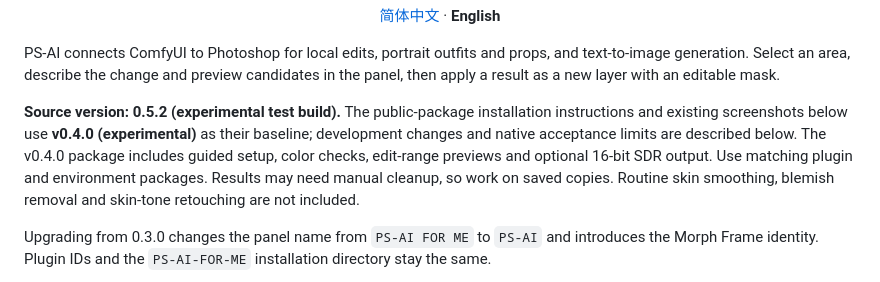
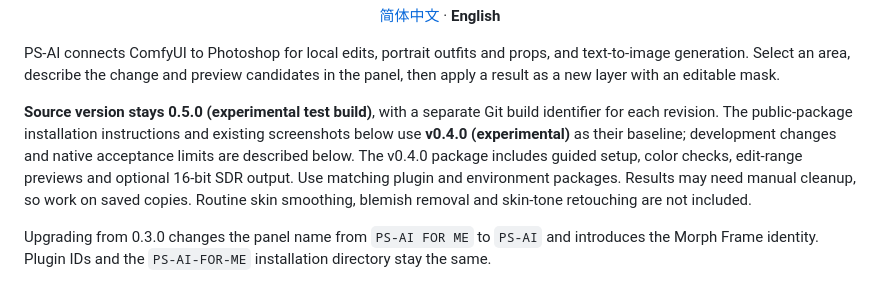
Before and after one commit to ImMappyJ/ps-ai, a Markdown page: docs/README.en.md, the part around the change. Drawn GitHub-style.

Commit message:
docs: correct current source version labels to 0.5.0
Co-authored-by: codex <codex@openai.com>

```diff
--- a/docs/README.en.md
+++ b/docs/README.en.md
@@ -6,7 +6,7 @@
 
 PS-AI connects ComfyUI to Photoshop for local edits, portrait outfits and props, and text-to-image generation. Select an area, describe the change and preview candidates in the panel, then apply a result as a new layer with an editable mask.
 
-**Source version: 0.5.2 (experimental test build).** The public-package installation instructions and existing screenshots below use **v0.4.0 (experimental)** as their baseline; development changes and native acceptance limits are described below. The v0.4.0 package includes guided setup, color checks, edit-range previews and optional 16-bit SDR output. Use matching plugin and environment packages. Results may need manual cleanup, so work on saved copies. Routine skin smoothing, blemish removal and skin-tone retouching are not included.
+**Source version stays 0.5.0 (experimental test build)**, with a separate Git build identifier for each revision. The public-package installation instructions and existing screenshots below use **v0.4.0 (experimental)** as their baseline; development changes and native acceptance limits are described below. The v0.4.0 package includes guided setup, color checks, edit-range previews and optional 16-bit SDR output. Use matching plugin and environment packages. Results may need manual cleanup, so work on saved copies. Routine skin smoothing, blemish removal and skin-tone retouching are not included.
 
 Upgrading from 0.3.0 changes the panel name from `PS-AI FOR ME` to `PS-AI` and introduces the Morph Frame identity. Plugin IDs and the `PS-AI-FOR-ME` installation directory stay the same.
 
```
Also changed, not shown: README.md (+1 -1 lines).
